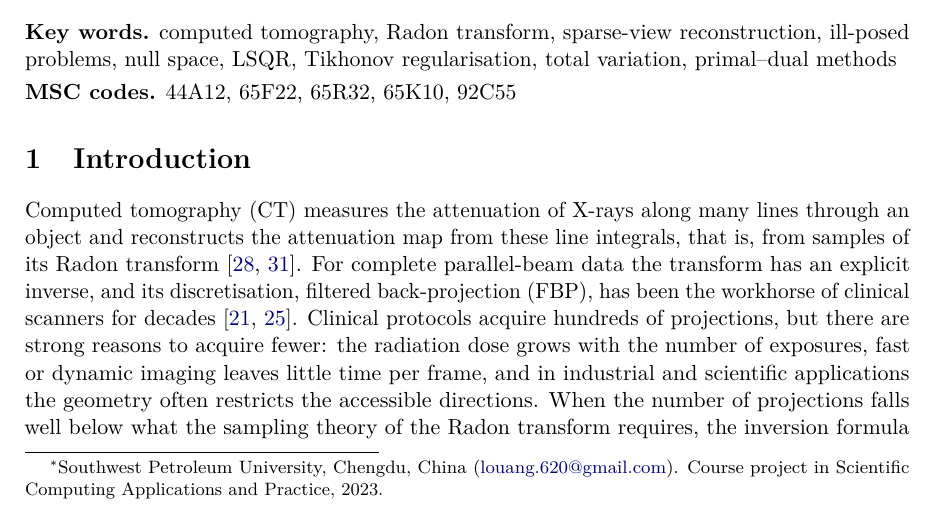
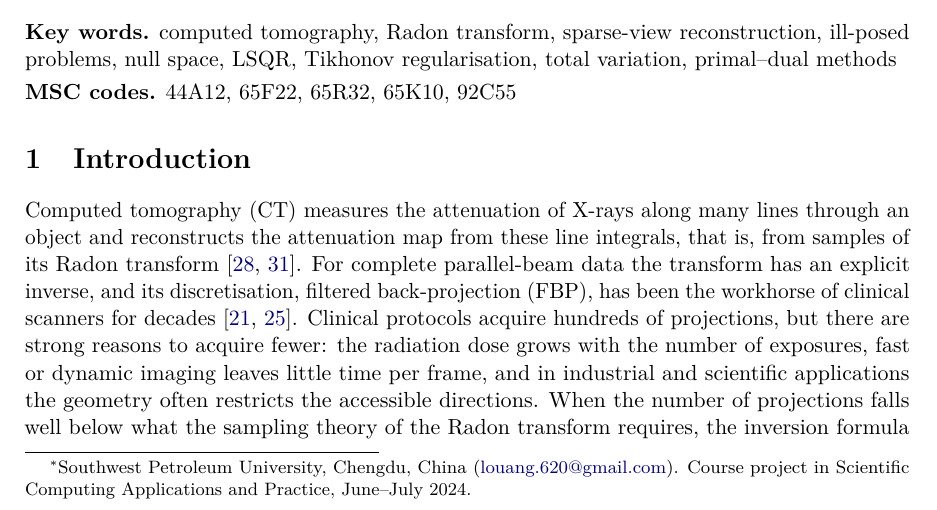
Before and after one commit to TeamFan/undergraduate-modeling-projects, a LaTeX paper (radon-reconstruction/report/main.tex): part of page 1 of 21, cut so that both start at the same text. Compiled offline with pdfLaTeX.

Commit message:
Date the Radon reconstruction project June-July 2024

```diff
--- a/radon-reconstruction/report/main.tex
+++ b/radon-reconstruction/report/main.tex
@@ -31,7 +31,7 @@
 \newcommand{\T}{\top}
 
 \title{Sparse-View Image Reconstruction from Radon Projections:\\ Null Space, Conditioning and Regularisation\\ of Over- and Underdetermined Systems}
-\author{Xiangyu Luo\thanks{Southwest Petroleum University, Chengdu, China (\href{mailto:louang.620@gmail.com}{louang.620@gmail.com}). Course project in Scientific Computing Applications and Practice, 2023.}}
+\author{Xiangyu Luo\thanks{Southwest Petroleum University, Chengdu, China (\href{mailto:louang.620@gmail.com}{louang.620@gmail.com}). Course project in Scientific Computing Applications and Practice, June--July 2024.}}
 \date{}
 
 \begin{document}
```
Also changed, not shown: README.md, radon-reconstruction/README.md, radon-reconstruction/report/main.pdf.
